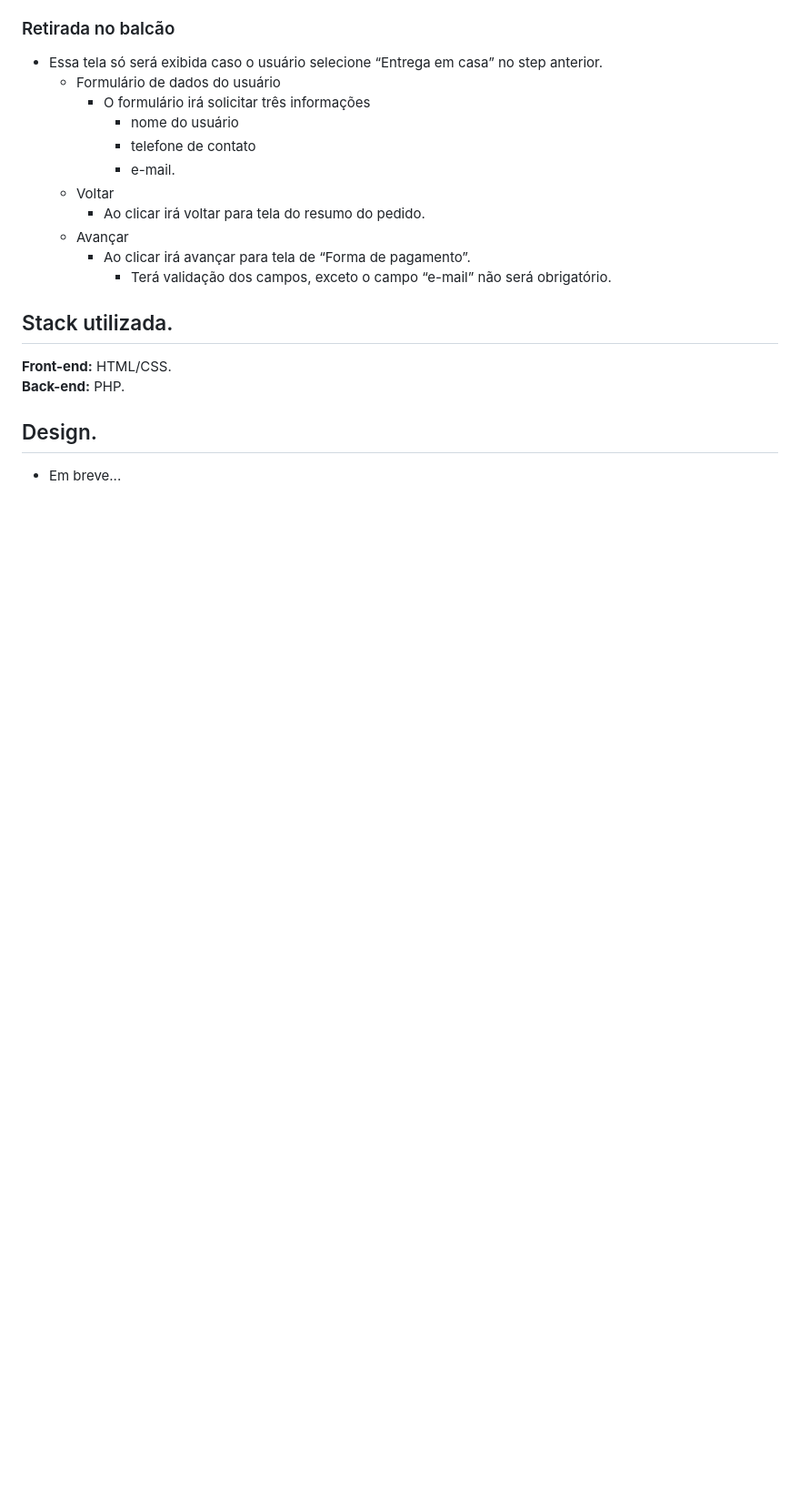
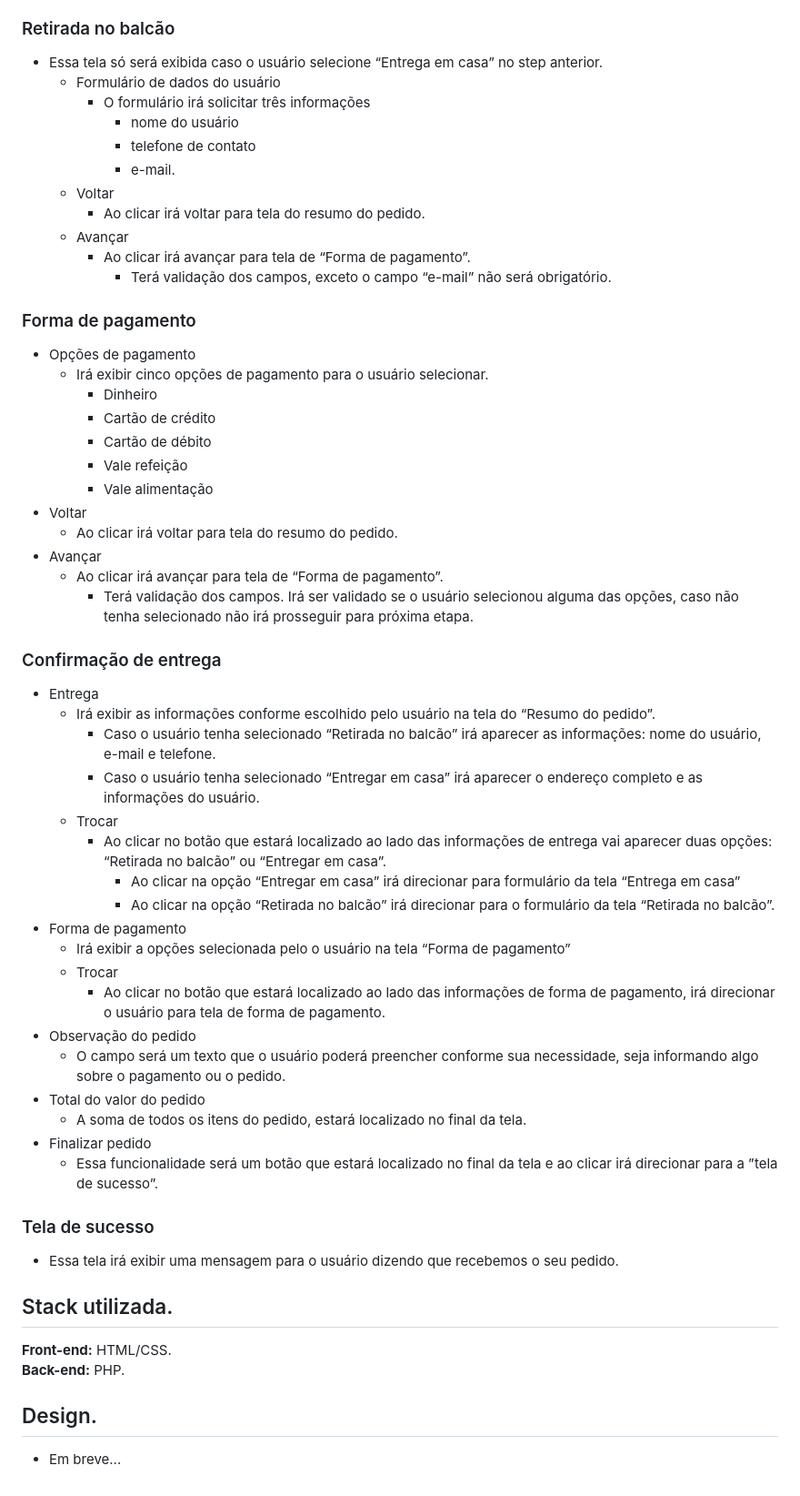
Before and after one commit to LaisaAraujo/Connection-Burguer, a Markdown page: README.md, the part around the change. Shown at 91% size. Drawn GitHub-style; blank space fills up the shorter version.

Commit message:
Funcionalidades das páginas.md

```diff
--- a/README.md
+++ b/README.md
@@ -62,6 +62,42 @@ O connection burguer é um site para hambúrgueres artesanal com ingredientes se
      - Ao clicar irá avançar para tela de “Forma de pagamento”.
        - Terá validação dos campos, exceto o campo “e-mail” não será obrigatório.
 
+### Forma de pagamento
+- Opções de pagamento
+  - Irá exibir cinco opções de pagamento para o usuário selecionar.
+    - Dinheiro
+    - Cartão de crédito
+    - Cartão de débito
+    - Vale refeição
+    - Vale alimentação
+- Voltar
+  - Ao clicar irá voltar para tela do resumo do pedido.
+- Avançar
+  - Ao clicar irá avançar para tela de “Forma de pagamento”.
+    - Terá validação dos campos. Irá ser validado se o usuário selecionou alguma das opções, caso não tenha selecionado não irá prosseguir para próxima etapa.
+
+### Confirmação de entrega
+- Entrega
+  - Irá exibir as informações conforme escolhido pelo usuário na tela do “Resumo do pedido”.
+    - Caso o usuário tenha selecionado “Retirada no balcão” irá aparecer as informações: nome do usuário, e-mail e telefone.
+    - Caso o usuário tenha selecionado “Entregar em casa” irá aparecer o endereço completo e as informações do usuário.
+  - Trocar
+    - Ao clicar no botão que estará localizado ao lado das informações de entrega vai aparecer duas opções: “Retirada no balcão” ou “Entregar em casa”.
+      - Ao clicar na opção “Entregar em casa” irá direcionar para formulário da tela “Entrega em casa”
+      - Ao clicar na opção “Retirada no balcão” irá direcionar para o formulário da tela “Retirada no balcão”.
+- Forma de pagamento
+  - Irá exibir a opções selecionada pelo o usuário na tela “Forma de pagamento”
+  - Trocar
+    - Ao clicar no botão que estará localizado ao lado das informações de forma de pagamento, irá direcionar o usuário para tela de forma de pagamento.
+- Observação do pedido
+  - O campo será um texto que o usuário poderá preencher conforme sua necessidade, seja informando algo sobre o pagamento ou o pedido.
+- Total do valor do pedido
+  - A soma de todos os itens do pedido, estará localizado no final da tela.
+- Finalizar pedido
+  - Essa funcionalidade será um botão que estará localizado no final da tela e ao clicar irá direcionar para a ”tela de sucesso”.
+
+### Tela de sucesso
+- Essa tela irá exibir uma mensagem para o usuário dizendo que recebemos o seu pedido.
 
 
 ## Stack utilizada.
```
